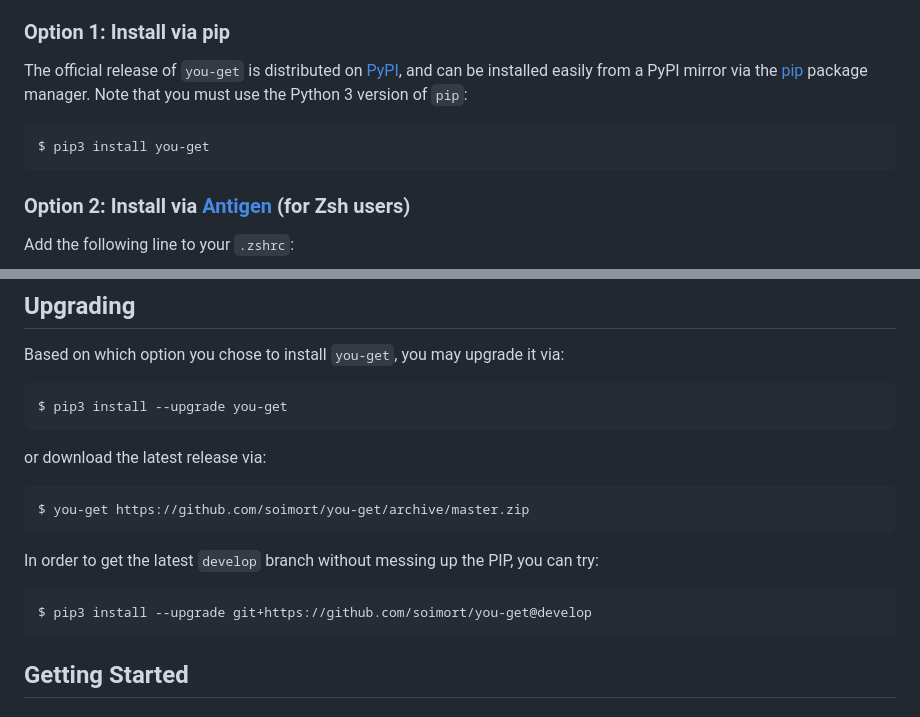
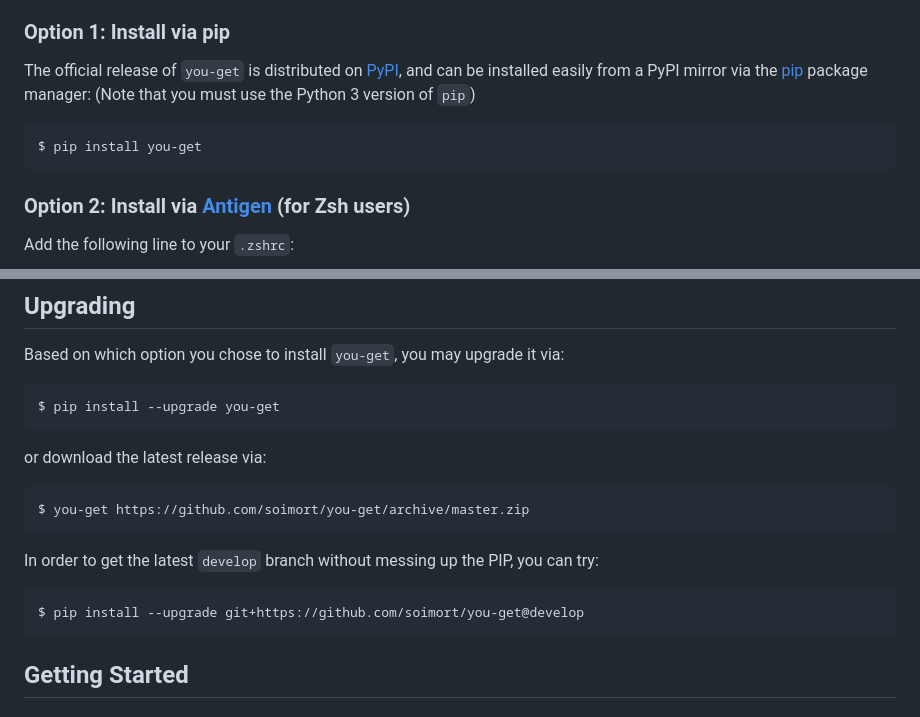
Before and after one commit to soimort/you-get, a Markdown page: README.md, 2 parts joined by grey strips. GitHub-like rendering.

Commit message:
update README.md (pip3 -> pip)

````diff
--- a/README.md
+++ b/README.md
@@ -63,9 +63,9 @@ The following dependencies are recommended:
 
 ### Option 1: Install via pip
 
-The official release of `you-get` is distributed on [PyPI](https://pypi.python.org/pypi/you-get), and can be installed easily from a PyPI mirror via the [pip](https://en.wikipedia.org/wiki/Pip_\(package_manager\)) package manager. Note that you must use the Python 3 version of `pip`:
+The official release of `you-get` is distributed on [PyPI](https://pypi.python.org/pypi/you-get), and can be installed easily from a PyPI mirror via the [pip](https://en.wikipedia.org/wiki/Pip_\(package_manager\)) package manager: (Note that you must use the Python 3 version of `pip`)
 
-    $ pip3 install you-get
+    $ pip install you-get
 
 ### Option 2: Install via [Antigen](https://github.com/zsh-users/antigen) (for Zsh users)
 
@@ -136,7 +136,7 @@ Completion definitions for Bash, Fish and Zsh can be found in [`contrib/completi
 Based on which option you chose to install `you-get`, you may upgrade it via:
 
 ```
-$ pip3 install --upgrade you-get
+$ pip install --upgrade you-get
 ```
 
 or download the latest release via:
@@ -148,7 +148,7 @@ $ you-get https://github.com/soimort/you-get/archive/master.zip
 In order to get the latest ```develop``` branch without messing up the PIP, you can try:
 
 ```
-$ pip3 install --upgrade git+https://github.com/soimort/you-get@develop
+$ pip install --upgrade git+https://github.com/soimort/you-get@develop
 ```
 
 ## Getting Started
````
